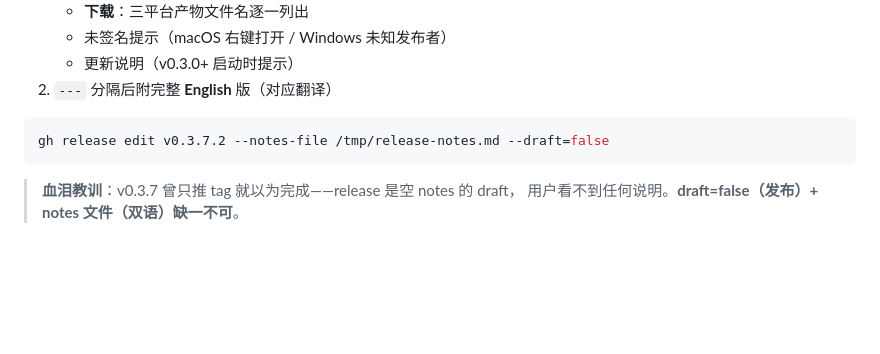
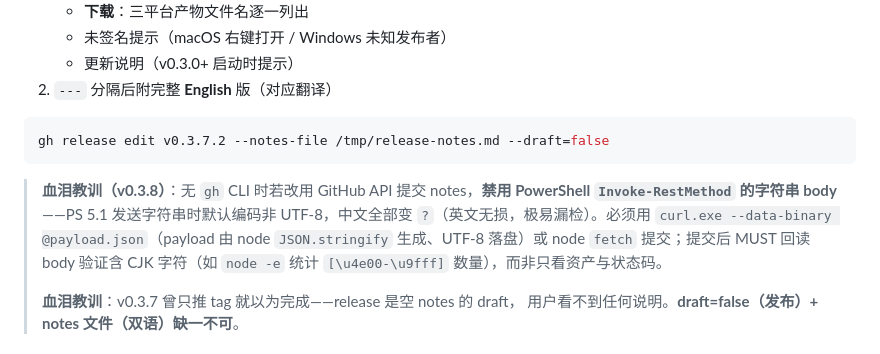
Before and after one commit to kevinjoy89/cli-analyzer, a Markdown page: docs/release-process.md, the part around the change. Drawn GitHub-style; blank space fills up the shorter version.

Commit message:
docs: record UTF-8 release-notes pitfall from v0.3.8

````diff
--- a/docs/release-process.md
+++ b/docs/release-process.md
@@ -86,6 +86,8 @@ Release 自动创建的是**空 notes 草稿**——必须手写双语说明并
 gh release edit v0.3.7.2 --notes-file /tmp/release-notes.md --draft=false
 ```
 
+> **血泪教训（v0.3.8）**：无 `gh` CLI 时若改用 GitHub API 提交 notes，**禁用 PowerShell `Invoke-RestMethod` 的字符串 body**——PS 5.1 发送字符串时默认编码非 UTF-8，中文全部变 `?`（英文无损，极易漏检）。必须用 `curl.exe --data-binary @payload.json`（payload 由 node `JSON.stringify` 生成、UTF-8 落盘）或 node `fetch` 提交；提交后 MUST 回读 body 验证含 CJK 字符（如 `node -e` 统计 `[\u4e00-\u9fff]` 数量），而非只看资产与状态码。
+>
 > **血泪教训**：v0.3.7 曾只推 tag 就以为完成——release 是空 notes 的 draft，
 > 用户看不到任何说明。**draft=false（发布）+ notes 文件（双语）缺一不可**。
 
````
